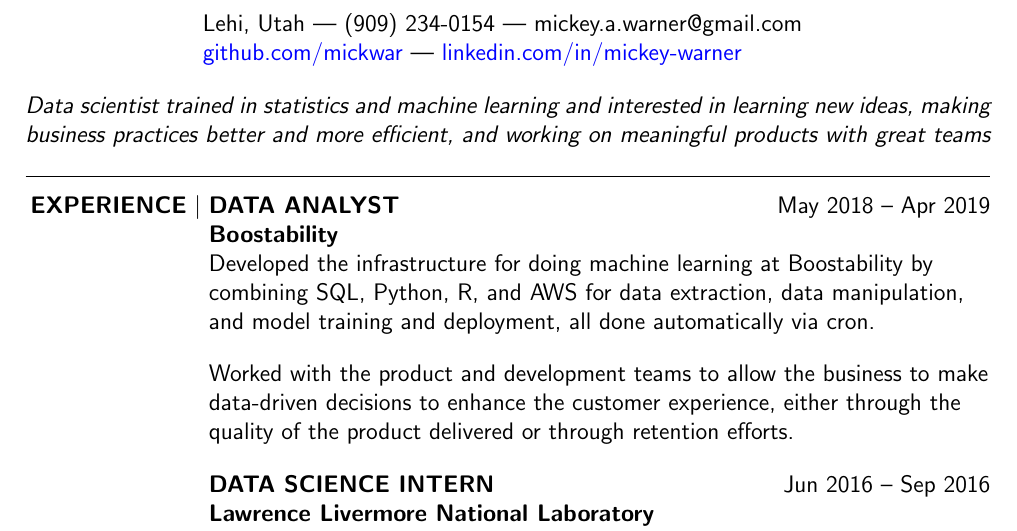
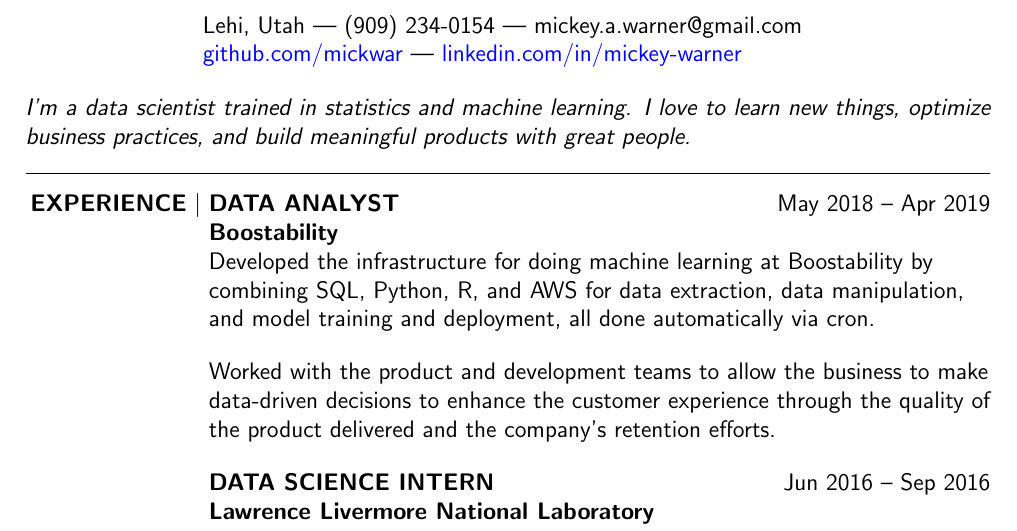
Before and after one commit to mickwar/resume, a LaTeX CV (resume.tex): part of the page, cut so that both start at the same text. Compiled offline with pdfLaTeX.

Commit message:
suggestions by the inimitable mr porter

```diff
--- a/resume.tex
+++ b/resume.tex
@@ -66,9 +66,9 @@ Mickey Warner
 \smallskip
 \smallskip
 
-\emph{Data scientist trained in statistics and machine learning and interested in learning new ideas, making business practices better and more efficient, and working on meaningful products with great teams    }
+\emph{I'm a data scientist trained in statistics and machine learning. I love to learn new things, optimize business practices, and build meaningful products with great people.}
 \smallskip
-%\bigskip
+\bigskip
 
 \hrule
 
@@ -88,7 +88,7 @@ Mickey Warner
 Developed the infrastructure for doing machine learning at Boostability by combining SQL, Python, R, and AWS for data extraction, data manipulation, and model training and deployment, all done automatically via cron.
 \bigskip
 
-Worked with the product and development teams to allow the business to make data-driven decisions to enhance the customer experience, either through the quality of the product delivered or through retention efforts.
+Worked with the product and development teams to allow the business to make data-driven decisions to enhance the customer experience through the quality of the product delivered and the company's retention efforts.
         }
 
         \bigskip
```
Also changed, not shown: resume.pdf.
